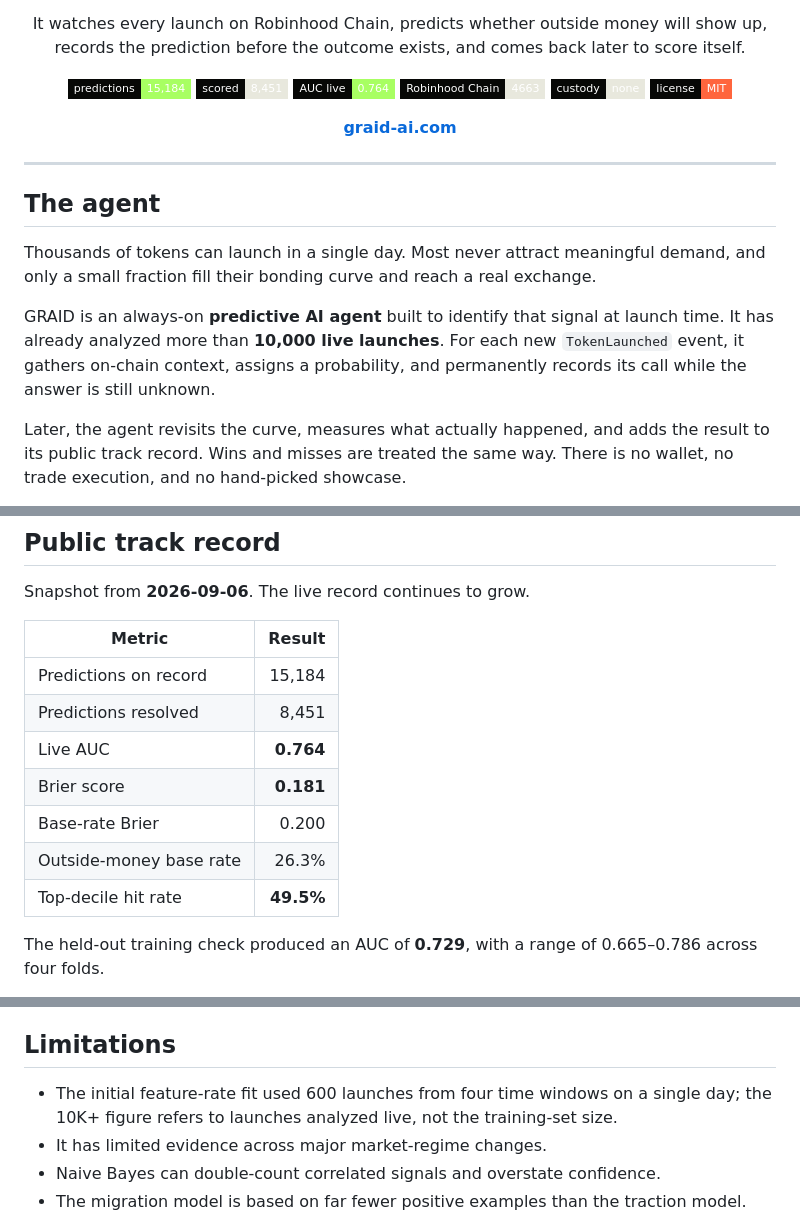
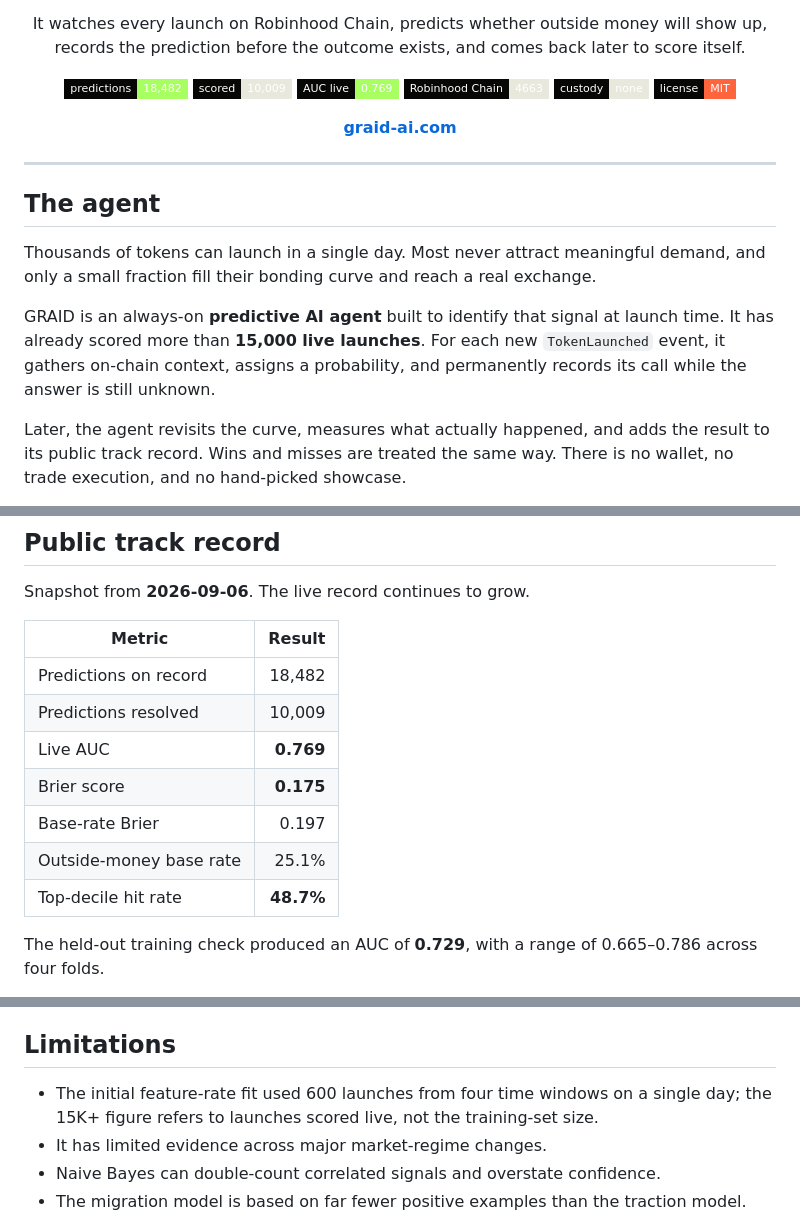
Before and after one commit to 0xfokki/graid, a Markdown page: README.md, 3 parts joined by grey strips. Drawn GitHub-style; badges without logos.

Commit message:
readme: say scored rather than analyzed, and refresh the snapshot
Matches the wording on the site: the large number counts launches the model has
scored, not launches it was fitted on. Fitting still used 600, which the
limitations section and src/model.json both state.

Snapshot moved to the current record: 18,482 predictions, 10,009 resolved,
AUC 0.769.

Co-Authored-By: Claude Opus 5 <noreply@anthropic.com>

```diff
--- a/README.md
+++ b/README.md
@@ -12,9 +12,9 @@
 </p>
 
 <p align="center">
-  <img alt="predictions" src="https://img.shields.io/badge/predictions-15%2C184-a8ff62?style=flat-square&labelColor=070806">
-  <img alt="scored" src="https://img.shields.io/badge/scored-8%2C451-e8e8dd?style=flat-square&labelColor=070806">
-  <img alt="auc" src="https://img.shields.io/badge/AUC%20live-0.764-a8ff62?style=flat-square&labelColor=070806">
+  <img alt="predictions" src="https://img.shields.io/badge/predictions-18%2C482-a8ff62?style=flat-square&labelColor=070806">
+  <img alt="scored" src="https://img.shields.io/badge/scored-10%2C009-e8e8dd?style=flat-square&labelColor=070806">
+  <img alt="auc" src="https://img.shields.io/badge/AUC%20live-0.769-a8ff62?style=flat-square&labelColor=070806">
   <img alt="chain" src="https://img.shields.io/badge/Robinhood%20Chain-4663-e8e8dd?style=flat-square&labelColor=070806">
   <img alt="custody" src="https://img.shields.io/badge/custody-none-e8e8dd?style=flat-square&labelColor=070806">
   <img alt="license" src="https://img.shields.io/badge/license-MIT-ff653d?style=flat-square&labelColor=070806">
@@ -30,7 +30,7 @@
 
 Thousands of tokens can launch in a single day. Most never attract meaningful demand, and only a small fraction fill their bonding curve and reach a real exchange.
 
-GRAID is an always-on **predictive AI agent** built to identify that signal at launch time. It has already analyzed more than **10,000 live launches**. For each new `TokenLaunched` event, it gathers on-chain context, assigns a probability, and permanently records its call while the answer is still unknown.
+GRAID is an always-on **predictive AI agent** built to identify that signal at launch time. It has already scored more than **15,000 live launches**. For each new `TokenLaunched` event, it gathers on-chain context, assigns a probability, and permanently records its call while the answer is still unknown.
 
 Later, the agent revisits the curve, measures what actually happened, and adds the result to its public track record. Wins and misses are treated the same way. There is no wallet, no trade execution, and no hand-picked showcase.
 
@@ -102,13 +102,13 @@ Snapshot from **2026-09-06**. The live record continues to grow.
 
 | Metric | Result |
 |---|---:|
-| Predictions on record | 15,184 |
-| Predictions resolved | 8,451 |
-| Live AUC | **0.764** |
-| Brier score | **0.181** |
-| Base-rate Brier | 0.200 |
-| Outside-money base rate | 26.3% |
-| Top-decile hit rate | **49.5%** |
+| Predictions on record | 18,482 |
+| Predictions resolved | 10,009 |
+| Live AUC | **0.769** |
+| Brier score | **0.175** |
+| Base-rate Brier | 0.197 |
+| Outside-money base rate | 25.1% |
+| Top-decile hit rate | **48.7%** |
 
 The held-out training check produced an AUC of **0.729**, with a range of 0.665–0.786 across four folds.
 
@@ -213,7 +213,7 @@ The agent is designed to make hindsight manipulation difficult:
 
 ## Limitations
 
-- The initial feature-rate fit used 600 launches from four time windows on a single day; the 10K+ figure refers to launches analyzed live, not the training-set size.
+- The initial feature-rate fit used 600 launches from four time windows on a single day; the 15K+ figure refers to launches scored live, not the training-set size.
 - It has limited evidence across major market-regime changes.
 - Naive Bayes can double-count correlated signals and overstate confidence.
 - The migration model is based on far fewer positive examples than the traction model.
```
